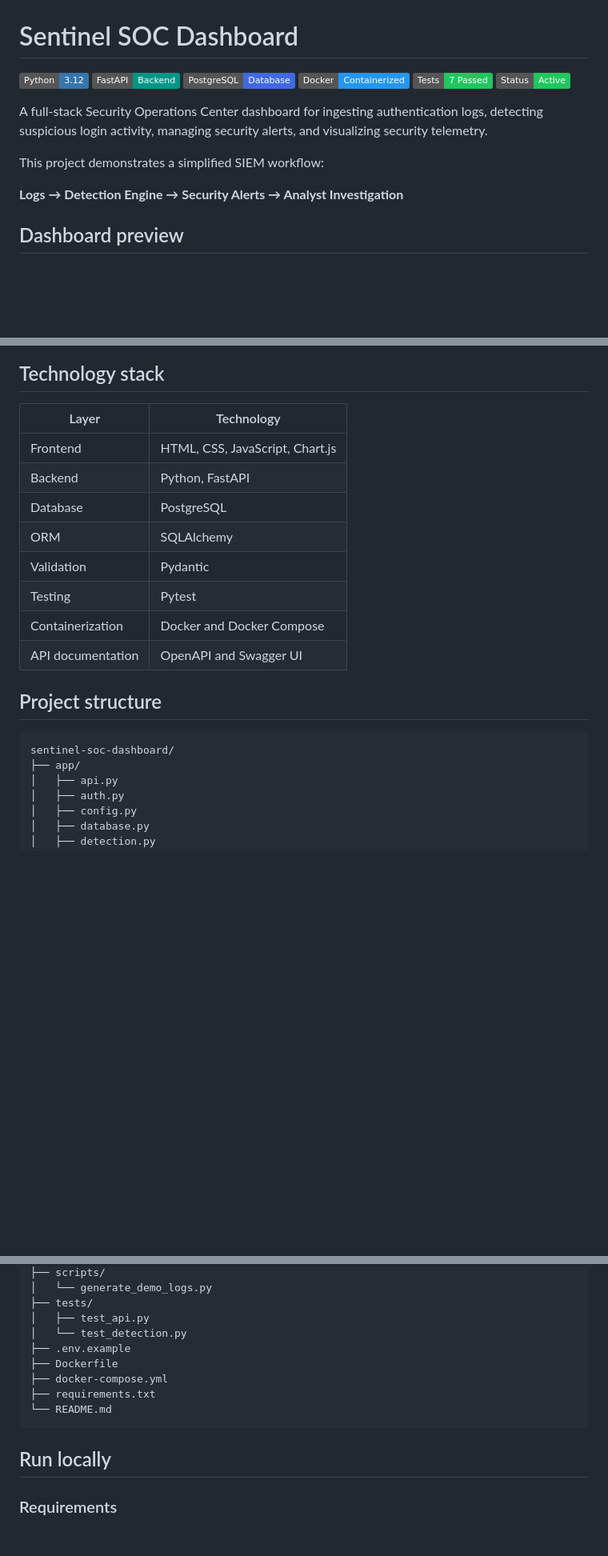
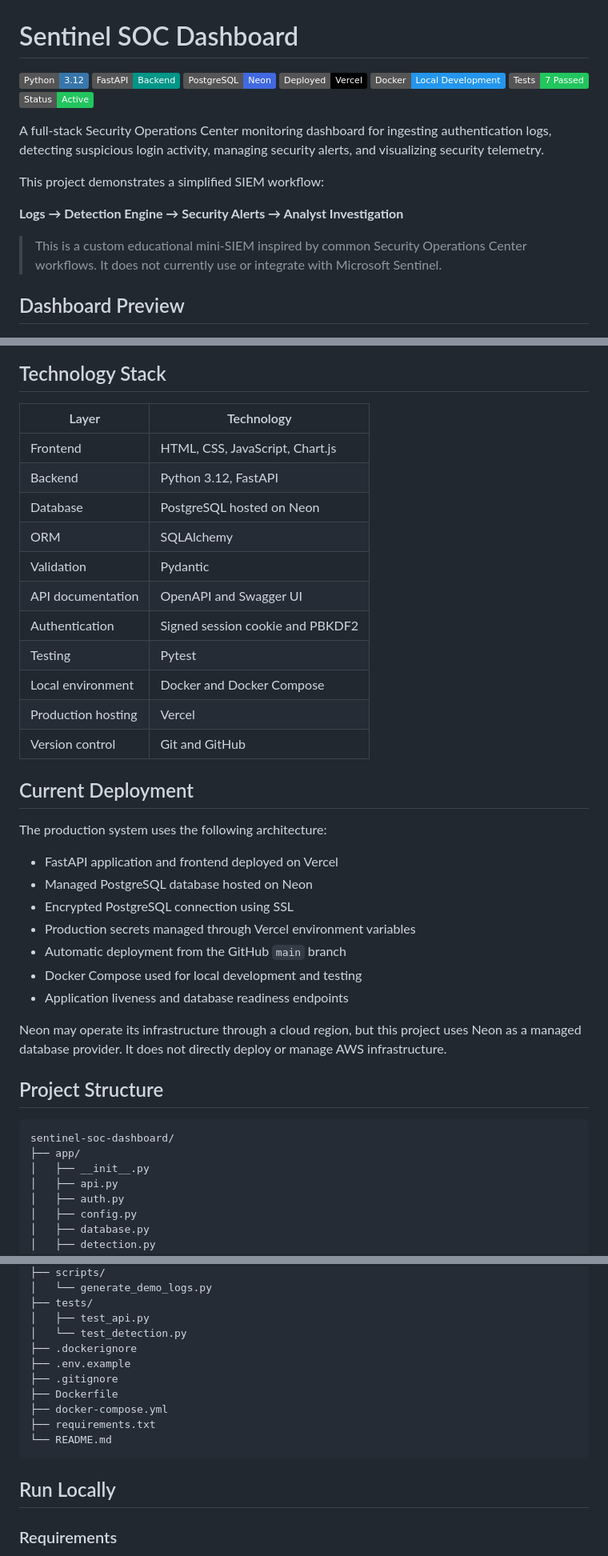
Before and after one commit to bioonahnuu-design/sentinel-soc-dashboard-nahnu, a Markdown page: README.md, 3 parts joined by grey strips. Shown at 80% size. Rendered like a GitHub page; badges without logos; blank space fills up the shorter version.

````diff
--- a/README.md
+++ b/README.md
@@ -2,18 +2,21 @@
 
 ![Python](https://img.shields.io/badge/Python-3.12-3776AB?logo=python&logoColor=white)
 ![FastAPI](https://img.shields.io/badge/FastAPI-Backend-009688?logo=fastapi&logoColor=white)
-![PostgreSQL](https://img.shields.io/badge/PostgreSQL-Database-4169E1?logo=postgresql&logoColor=white)
-![Docker](https://img.shields.io/badge/Docker-Containerized-2496ED?logo=docker&logoColor=white)
+![PostgreSQL](https://img.shields.io/badge/PostgreSQL-Neon-4169E1?logo=postgresql&logoColor=white)
+![Vercel](https://img.shields.io/badge/Deployed-Vercel-000000?logo=vercel&logoColor=white)
+![Docker](https://img.shields.io/badge/Docker-Local%20Development-2496ED?logo=docker&logoColor=white)
 ![Tests](https://img.shields.io/badge/Tests-7%20Passed-22C55E)
 ![Status](https://img.shields.io/badge/Status-Active-22C55E)
 
-A full-stack Security Operations Center dashboard for ingesting authentication logs, detecting suspicious login activity, managing security alerts, and visualizing security telemetry.
+A full-stack Security Operations Center monitoring dashboard for ingesting authentication logs, detecting suspicious login activity, managing security alerts, and visualizing security telemetry.
 
 This project demonstrates a simplified SIEM workflow:
 
 **Logs → Detection Engine → Security Alerts → Analyst Investigation**
 
-## Dashboard preview
+> This is a custom educational mini-SIEM inspired by common Security Operations Center workflows. It does not currently use or integrate with Microsoft Sentinel.
+
+## Dashboard Preview
 
 ![Sentinel SOC Dashboard threat overview](docs/images/dashboard-overview.jpeg)
 
@@ -55,23 +62,41 @@ flowchart TD
 ```
 
-## Technology stack
+## Technology Stack
 
-| Layer             | Technology                      |
-| ----------------- | ------------------------------- |
-| Frontend          | HTML, CSS, JavaScript, Chart.js |
-| Backend           | Python, FastAPI                 |
-| Database          | PostgreSQL                      |
-| ORM               | SQLAlchemy                      |
-| Validation        | Pydantic                        |
-| Testing           | Pytest                          |
-| Containerization  | Docker and Docker Compose       |
-| API documentation | OpenAPI and Swagger UI          |
+| Layer              | Technology                       |
+| ------------------ | -------------------------------- |
+| Frontend           | HTML, CSS, JavaScript, Chart.js  |
+| Backend            | Python 3.12, FastAPI             |
+| Database           | PostgreSQL hosted on Neon        |
+| ORM                | SQLAlchemy                       |
+| Validation         | Pydantic                         |
+| API documentation  | OpenAPI and Swagger UI           |
+| Authentication     | Signed session cookie and PBKDF2 |
+| Testing            | Pytest                           |
+| Local environment  | Docker and Docker Compose        |
+| Production hosting | Vercel                           |
+| Version control    | Git and GitHub                   |
 
-## Project structure
+## Current Deployment
+
+The production system uses the following architecture:
+
+- FastAPI application and frontend deployed on Vercel
+- Managed PostgreSQL database hosted on Neon
+- Encrypted PostgreSQL connection using SSL
+- Production secrets managed through Vercel environment variables
+- Automatic deployment from the GitHub `main` branch
+- Docker Compose used for local development and testing
+- Application liveness and database readiness endpoints
+
+Neon may operate its infrastructure through a cloud region, but this project uses Neon as a managed database provider. It does not directly deploy or manage AWS infrastructure.
+
+## Project Structure
 
 ```text
 sentinel-soc-dashboard/
 ├── app/
+│   ├── __init__.py
 │   ├── api.py
 │   ├── auth.py
 │   ├── config.py
@@ -100,14 +125,16 @@ sentinel-soc-dashboard/
 ├── tests/
 │   ├── test_api.py
 │   └── test_detection.py
+├── .dockerignore
 ├── .env.example
+├── .gitignore
 ├── Dockerfile
 ├── docker-compose.yml
 ├── requirements.txt
 └── README.md
 ```
 
-## Run locally
+## Run Locally
 
 ### Requirements
 
````
Also changed, not shown: other parts of README.md (+153 -39 lines).
